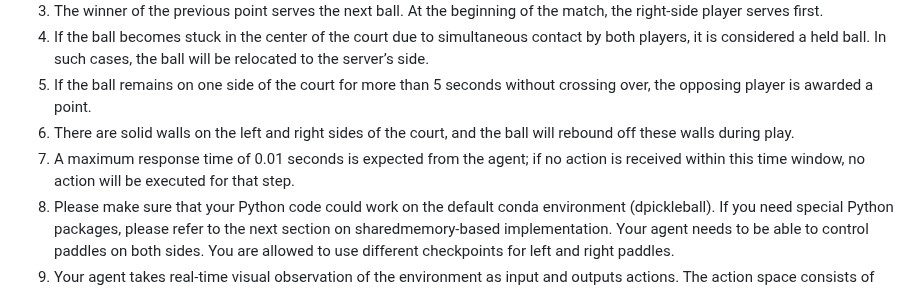
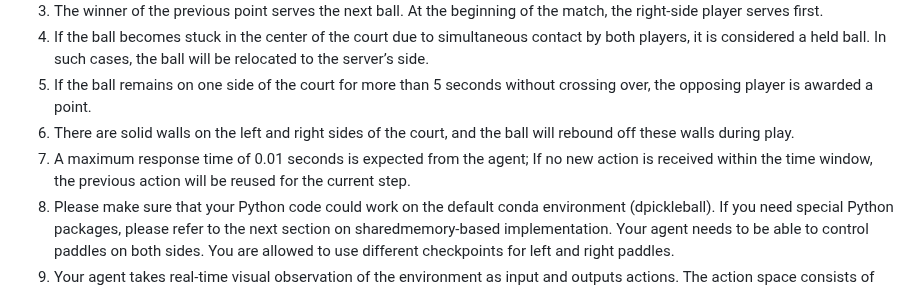
Before and after one commit to dPickleball/dPickleBallEnv, a Markdown page: README.md, the part around the change. Rendered like a GitHub page.

```diff
--- a/README.md
+++ b/README.md
@@ -31,7 +31,7 @@ Build for Windows/MacOS/Linux [https://drive.google.com/drive/folders/1LiFp2MJdw
 4) If the ball becomes stuck in the center of the court due to simultaneous contact by both players, it is considered a held ball. In such cases, the ball will be relocated to the server’s side.
 5) If the ball remains on one side of the court for more than 5 seconds without crossing over, the opposing player is awarded a point.
 6) There are solid walls on the left and right sides of the court, and the ball will rebound off these walls during play.
-7) A maximum response time of 0.01 seconds is expected from the agent; if no action is received within this time window, no action will be executed for that step.
+7) A maximum response time of 0.01 seconds is expected from the agent; If no new action is received within the time window, the previous action will be reused for the current step.
 8) Please make sure that your Python code could work on the default conda environment (dpickleball). If you need special Python packages, please refer to the next section on sharedmemory-based implementation. Your agent needs to be able to control paddles on both sides. You are allowed to use different checkpoints for left and right paddles.
 9) Your agent takes real-time visual observation of the environment as input and outputs actions. The action space consists of three discrete components, each with three possible values: (0: none, 1: up, 2: down), (0: none, 1: right, 2: left), and (0: none, 1: counter-clockwise, 2: clockwise).
 10) Your Python solution is expected to be the following form in your own Python .py file. Alternatively, please refer to the next section on shared-memory-based implementation.
```
